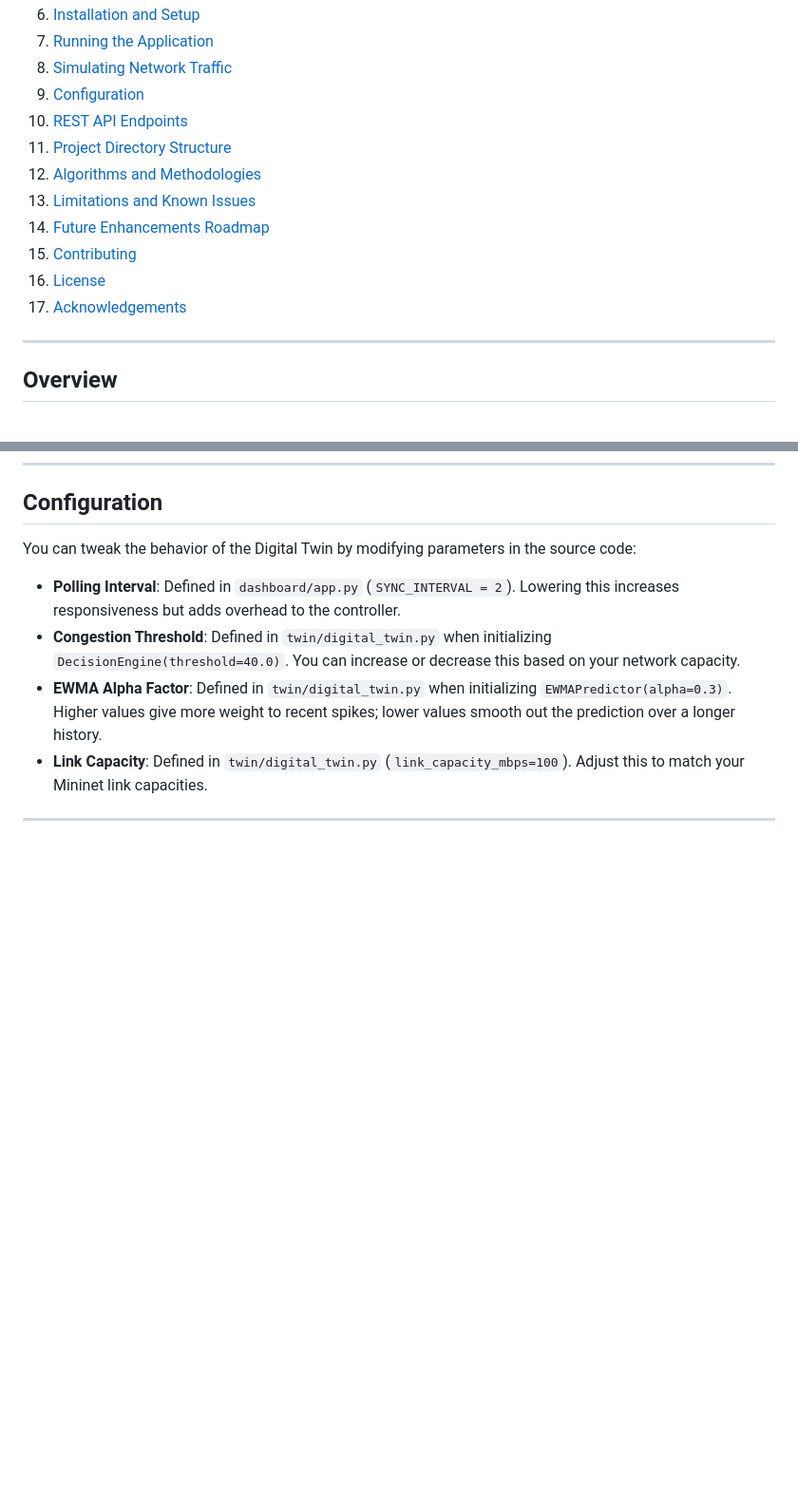
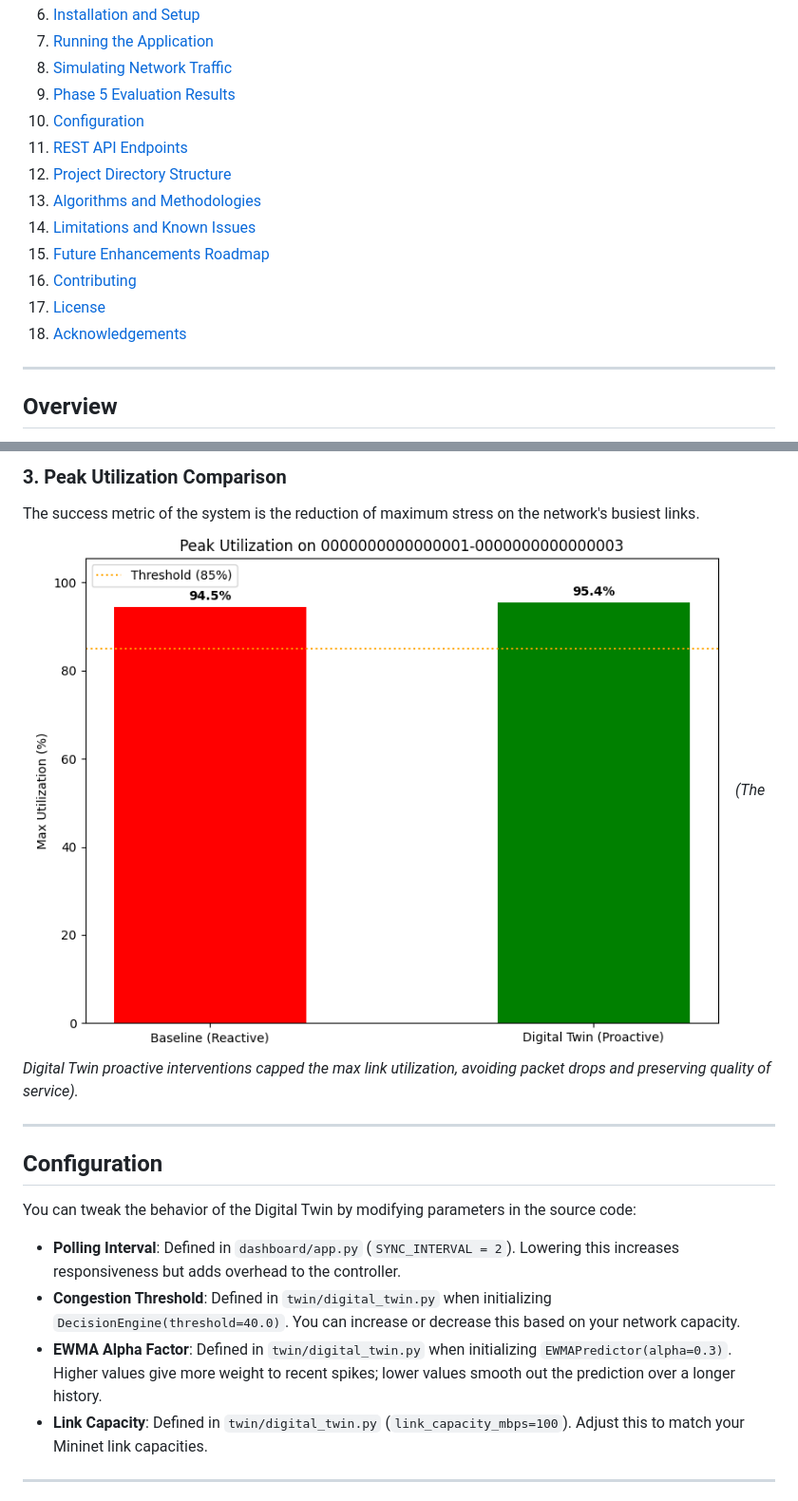
Before and after one commit to SuhasRam356/Digital-Twin-for-Proactive-SDN-Congestion-Prediction, a Markdown page: README.md, 2 parts joined by grey strips. Shown at 95% size. GitHub-like rendering; blank space fills up the shorter version.

Commit message:
Add Phase 5 evaluation charts and results to README

```diff
--- a/README.md
+++ b/README.md
@@ -29,15 +29,16 @@ By combining real-time telemetry from a physical (or emulated) network, an Expon
 6. [Installation and Setup](#installation-and-setup)
 7. [Running the Application](#running-the-application)
 8. [Simulating Network Traffic](#simulating-network-traffic)
-9. [Configuration](#configuration)
-10. [REST API Endpoints](#rest-api-endpoints)
-11. [Project Directory Structure](#project-directory-structure)
-12. [Algorithms and Methodologies](#algorithms-and-methodologies)
-13. [Limitations and Known Issues](#limitations-and-known-issues)
-14. [Future Enhancements Roadmap](#future-enhancements-roadmap)
-15. [Contributing](#contributing)
-16. [License](#license)
-17. [Acknowledgements](#acknowledgements)
+9. [Phase 5 Evaluation Results](#phase-5-evaluation-results)
+10. [Configuration](#configuration)
+11. [REST API Endpoints](#rest-api-endpoints)
+12. [Project Directory Structure](#project-directory-structure)
+13. [Algorithms and Methodologies](#algorithms-and-methodologies)
+14. [Limitations and Known Issues](#limitations-and-known-issues)
+15. [Future Enhancements Roadmap](#future-enhancements-roadmap)
+16. [Contributing](#contributing)
+17. [License](#license)
+18. [Acknowledgements](#acknowledgements)
 
 ---
 
@@ -200,3 +216,10 @@ To test the proactive congestion prediction, you need to generate traffic within
+### 3. Peak Utilization Comparison
+The success metric of the system is the reduction of maximum stress on the network's busiest links.
+![Peak Utilization](evaluation_results/peak_utilization.png)
+*(The Digital Twin proactive interventions capped the max link utilization, avoiding packet drops and preserving quality of service).*
+
+---
+
 ## Configuration
 
 You can tweak the behavior of the Digital Twin by modifying parameters in the source code:
```
Also changed, not shown: other parts of README.md (+15 -0 lines).
